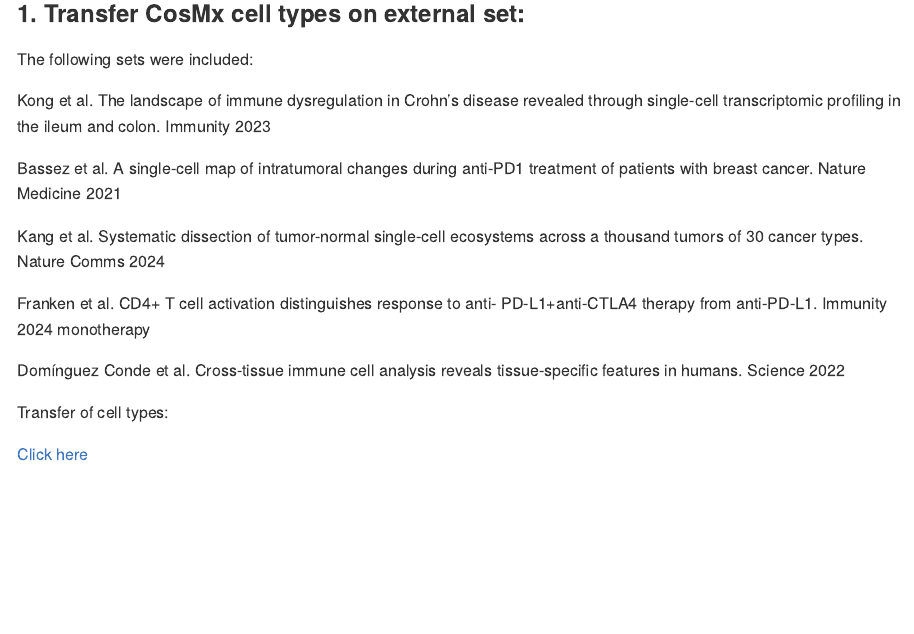
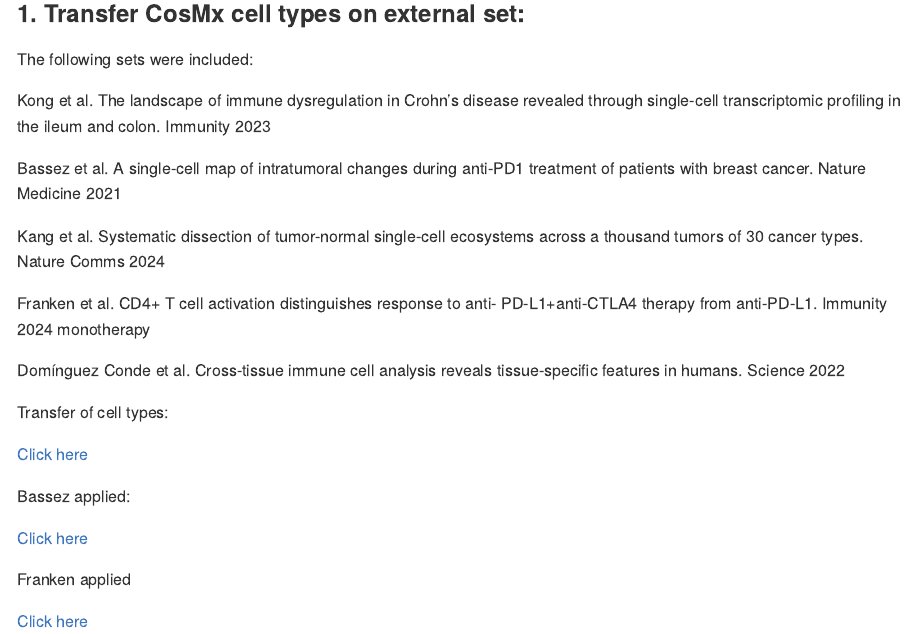
Before and after one commit to roderickslieker/CosMx_vHSIL, an R Markdown document (README.Rmd): the page in a window 1100 px wide, from 170 px down. The pictures show the output file README.md that the author committed with the source, drawn offline in the style of GitHub.

Commit message:
Readme update

```diff
--- a/README.Rmd
+++ b/README.Rmd
@@ -32,3 +32,11 @@
 Transfer of cell types:
 
 [Click here](https://github.com/roderickslieker/CosMx_vHSIL/blob/master/001_SignaturesAll.md)
+
+Bassez applied:
+
+[Click here](https://github.com/roderickslieker/CosMx_vHSIL/blob/master/002_Bassez_signature_applied.md)
+
+Franken applied
+
+[Click here](https://github.com/roderickslieker/CosMx_vHSIL/blob/master/003_Franken_applied.md)
```
Also changed, not shown: README.md.
